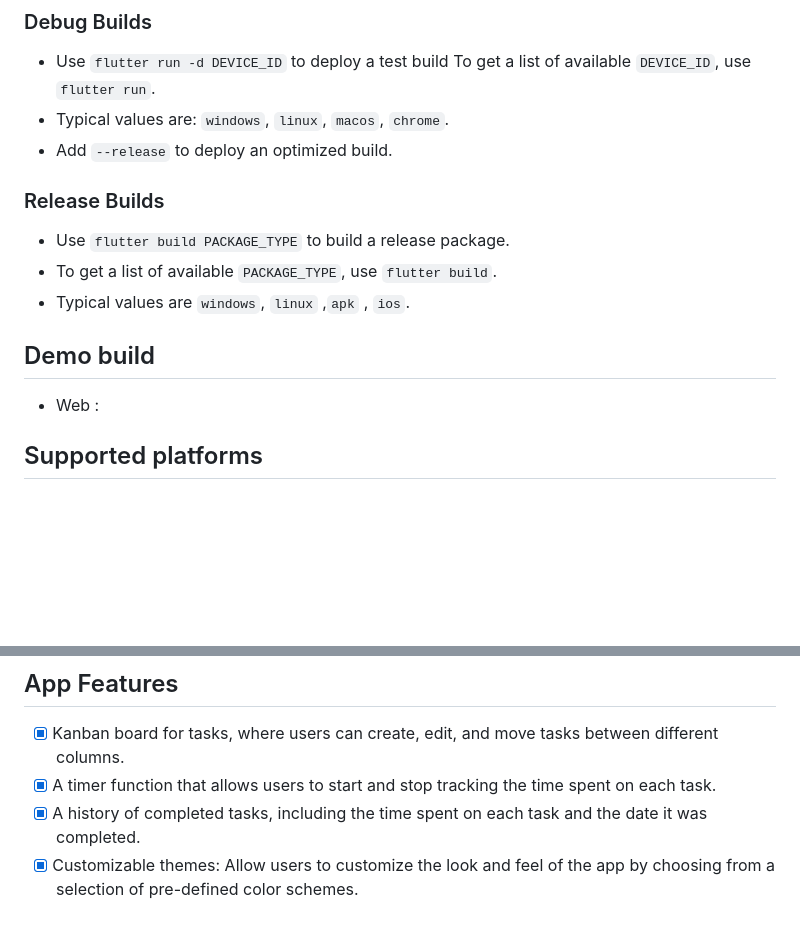
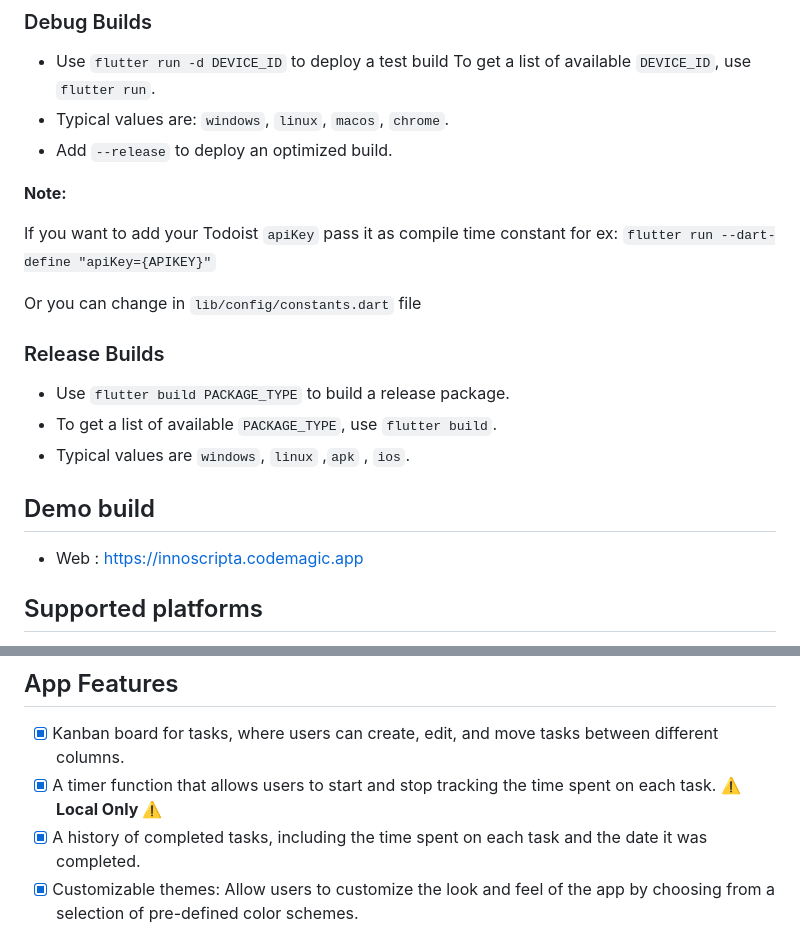
Before and after one commit to HosamHasanRamadan/innoscripta_project, a Markdown page: README.md, 2 parts joined by grey strips. Rendered like a GitHub page; blank space fills up the shorter version.

```diff
--- a/README.md
+++ b/README.md
@@ -43,15 +42,23 @@ To get a list of available `DEVICE_ID`, use `flutter run`.
 - Typical values are: `windows`, `linux`, `macos`, `chrome`.
 - Add `--release` to deploy an optimized build.
 
+**Note:**
+
+If you want to add your Todoist `apiKey` pass it as compile time constant for ex:
+`flutter run --dart-define "apiKey={APIKEY}"`
+
+Or you can change in `lib/config/constants.dart` file
+
 ### Release Builds
 
 - Use `flutter build PACKAGE_TYPE` to build a release package.
 - To get a list of available `PACKAGE_TYPE`, use `flutter build`.
 - Typical values are `windows`, `linux` ,`apk` , `ios`.
 
+
 ## Demo build
 
-- Web :
+- Web : https://innoscripta.codemagic.app
 
 ## Supported platforms
 
@@ -65,7 +72,7 @@ To get a list of available `DEVICE_ID`, use `flutter run`.
 ## App Features
 
 - [x] Kanban board for tasks, where users can create, edit, and move tasks between different columns.
-- [x] A timer function that allows users to start and stop tracking the time spent on each task.
+- [x] A timer function that allows users to start and stop tracking the time spent on each task. **⚠️ Local Only ⚠️**
 - [x] A history of completed tasks, including the time spent on each task and the date it was completed.
 - [x] Customizable themes: Allow users to customize the look and feel of the app by choosing from a selection of pre-defined color schemes.
 
```
Also changed, not shown: other parts of README.md (+0 -1 lines).
